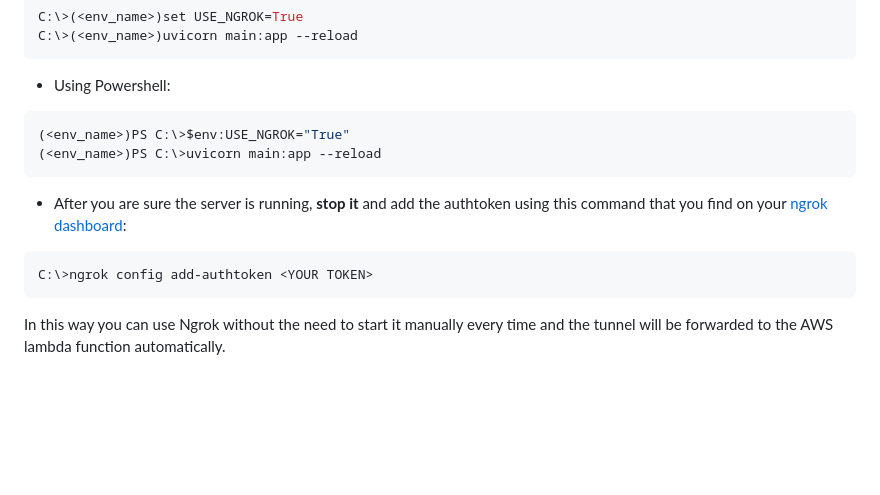
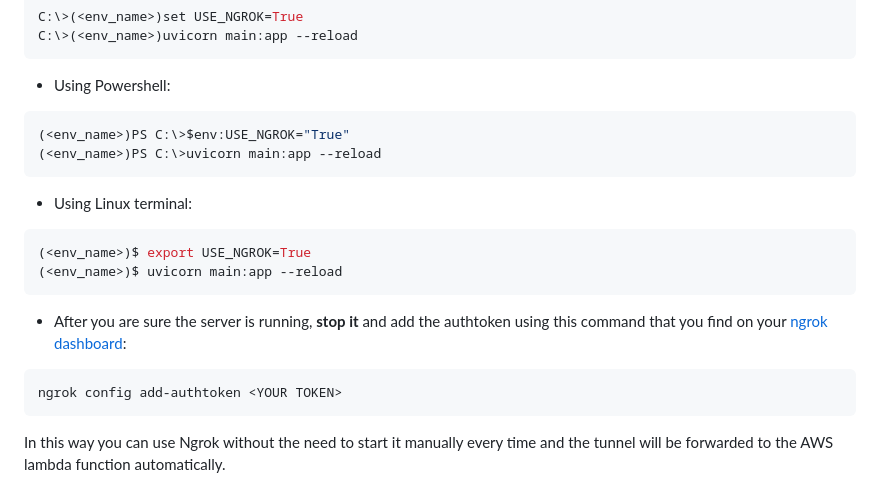
Before and after one commit to ITS-Imola-21/Project_Work, a Markdown page: IoT/API/README.md, the part around the change printed below. Drawn GitHub-style; blank space fills up the shorter version.

Commit message:
Update README.md
added linux ngrok config

````diff
--- a/IoT/API/README.md
+++ b/IoT/API/README.md
@@ -96,10 +96,17 @@ C:\>(<env_name>)uvicorn main:app --reload
 (<env_name>)PS C:\>uvicorn main:app --reload
 ```
 
+- Using Linux terminal:
+
+```bash
+(<env_name>)$ export USE_NGROK=True
+(<env_name>)$ uvicorn main:app --reload
+```
+
 - After you are sure the server is running, **stop it** and add the authtoken using this command that you find on your [ngrok dashboard](https://dashboard.ngrok.com/get-started/your-authtoken):
 
 ```bash
-C:\>ngrok config add-authtoken <YOUR TOKEN>
+ngrok config add-authtoken <YOUR TOKEN>
 ```
 
 In this way you can use Ngrok without the need to start it manually every time and the tunnel will be forwarded to the AWS lambda function automatically.
````
Also changed, not shown: other parts of IoT/API/README.md (+2 -2 lines).
